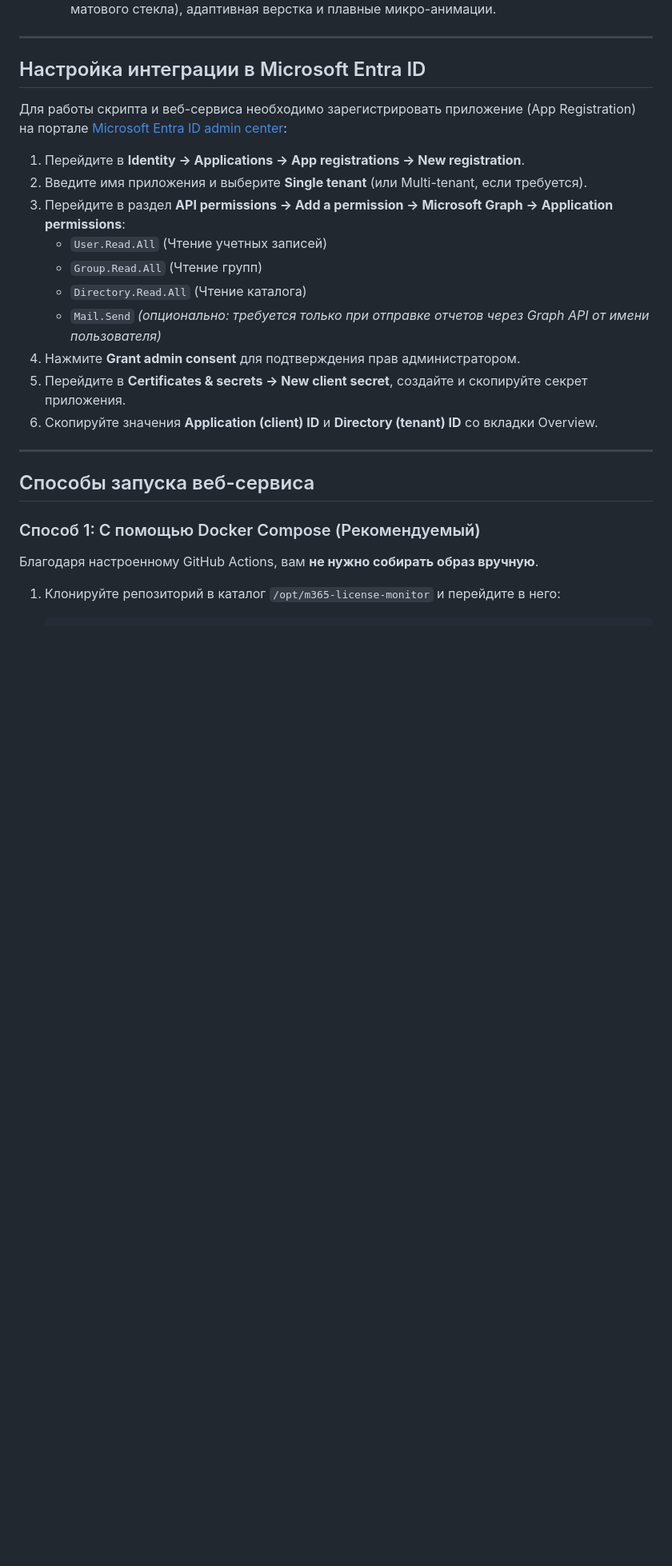
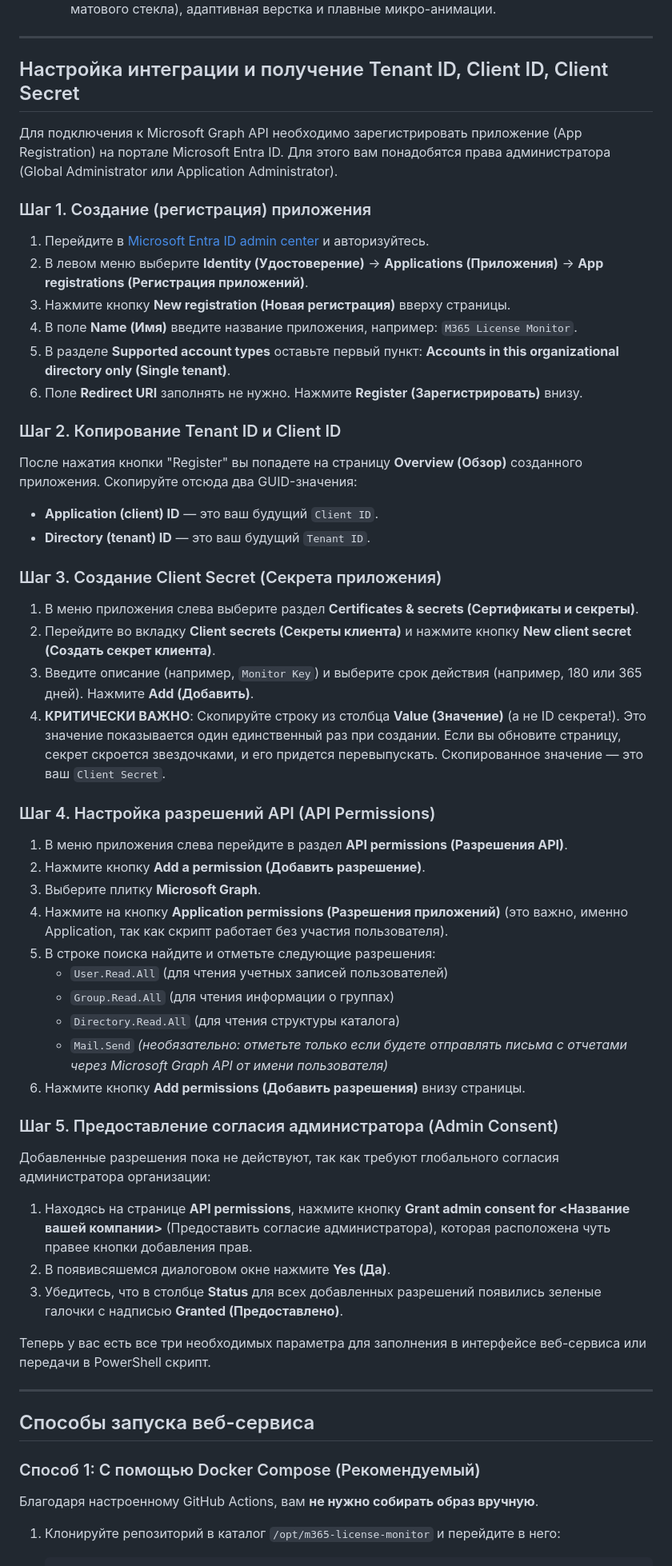
Before and after one commit to Ttolyanich/m365-license-monitor, a Markdown page: README.md, the part around the change. Shown at 80% size. GitHub-like rendering; blank space fills up the shorter version.

Commit message:
Update README.md with detailed step-by-step Microsoft Entra ID registration guide

```diff
--- a/README.md
+++ b/README.md
@@ -22,20 +22,49 @@
 
 ---
 
-## Настройка интеграции в Microsoft Entra ID
+## Настройка интеграции и получение Tenant ID, Client ID, Client Secret
 
-Для работы скрипта и веб-сервиса необходимо зарегистрировать приложение (App Registration) на портале [Microsoft Entra ID admin center](https://admin.entra.microsoft.com/):
+Для подключения к Microsoft Graph API необходимо зарегистрировать приложение (App Registration) на портале Microsoft Entra ID. Для этого вам понадобятся права администратора (Global Administrator или Application Administrator).
 
-1. Перейдите в **Identity -> Applications -> App registrations -> New registration**.
-2. Введите имя приложения и выберите **Single tenant** (или Multi-tenant, если требуется).
-3. Перейдите в раздел **API permissions -> Add a permission -> Microsoft Graph -> Application permissions**:
-   - `User.Read.All` (Чтение учетных записей)
-   - `Group.Read.All` (Чтение групп)
-   - `Directory.Read.All` (Чтение каталога)
-   - `Mail.Send` *(опционально: требуется только при отправке отчетов через Graph API от имени пользователя)*
-4. Нажмите **Grant admin consent** для подтверждения прав администратором.
-5. Перейдите в **Certificates & secrets -> New client secret**, создайте и скопируйте секрет приложения.
-6. Скопируйте значения **Application (client) ID** и **Directory (tenant) ID** со вкладки Overview.
+### Шаг 1. Создание (регистрация) приложения
+1. Перейдите в [Microsoft Entra ID admin center](https://admin.entra.microsoft.com/) и авторизуйтесь.
+2. В левом меню выберите **Identity (Удостоверение)** -> **Applications (Приложения)** -> **App registrations (Регистрация приложений)**.
+3. Нажмите кнопку **New registration (Новая регистрация)** вверху страницы.
+4. В поле **Name (Имя)** введите название приложения, например: `M365 License Monitor`.
+5. В разделе **Supported account types** оставьте первый пункт: **Accounts in this organizational directory only (Single tenant)**.
+6. Поле **Redirect URI** заполнять не нужно. Нажмите **Register (Зарегистрировать)** внизу.
+
+### Шаг 2. Копирование Tenant ID и Client ID
+После нажатия кнопки "Register" вы попадете на страницу **Overview (Обзор)** созданного приложения.
+Скопируйте отсюда два GUID-значения:
+* **Application (client) ID** — это ваш будущий `Client ID`.
+* **Directory (tenant) ID** — это ваш будущий `Tenant ID`.
+
+### Шаг 3. Создание Client Secret (Секрета приложения)
+1. В меню приложения слева выберите раздел **Certificates & secrets (Сертификаты и секреты)**.
+2. Перейдите во вкладку **Client secrets (Секреты клиента)** и нажмите кнопку **New client secret (Создать секрет клиента)**.
+3. Введите описание (например, `Monitor Key`) и выберите срок действия (например, 180 или 365 дней). Нажмите **Add (Добавить)**.
+4. **КРИТИЧЕСКИ ВАЖНО**: Скопируйте строку из столбца **Value (Значение)** (а не ID секрета!). Это значение показывается один единственный раз при создании. Если вы обновите страницу, секрет скроется звездочками, и его придется перевыпускать. Скопированное значение — это ваш `Client Secret`.
+
+### Шаг 4. Настройка разрешений API (API Permissions)
+1. В меню приложения слева перейдите в раздел **API permissions (Разрешения API)**.
+2. Нажмите кнопку **Add a permission (Добавить разрешение)**.
+3. Выберите плитку **Microsoft Graph**.
+4. Нажмите на кнопку **Application permissions (Разрешения приложений)** (это важно, именно Application, так как скрипт работает без участия пользователя).
+5. В строке поиска найдите и отметьте следующие разрешения:
+   - `User.Read.All` (для чтения учетных записей пользователей)
+   - `Group.Read.All` (для чтения информации о группах)
+   - `Directory.Read.All` (для чтения структуры каталога)
+   - `Mail.Send` *(необязательно: отметьте только если будете отправлять письма с отчетами через Microsoft Graph API от имени пользователя)*
+6. Нажмите кнопку **Add permissions (Добавить разрешения)** внизу страницы.
+
+### Шаг 5. Предоставление согласия администратора (Admin Consent)
+Добавленные разрешения пока не действуют, так как требуют глобального согласия администратора организации:
+1. Находясь на странице **API permissions**, нажмите кнопку **Grant admin consent for <Название вашей компании>** (Предоставить согласие администратора), которая расположена чуть правее кнопки добавления прав.
+2. В появивсяшемся диалоговом окне нажмите **Yes (Да)**.
+3. Убедитесь, что в столбце **Status** для всех добавленных разрешений появились зеленые галочки с надписью **Granted (Предоставлено)**.
+
+Теперь у вас есть все три необходимых параметра для заполнения в интерфейсе веб-сервиса или передачи в PowerShell скрипт.
 
 ---
 
```
